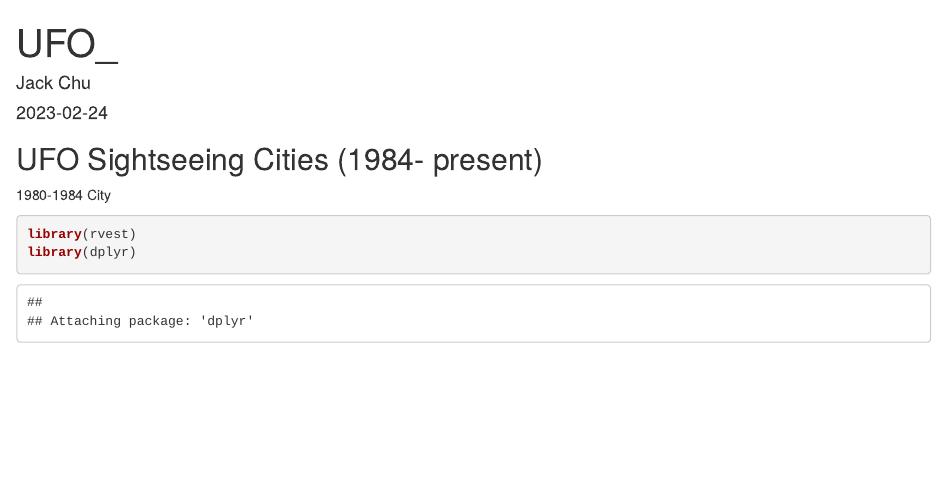
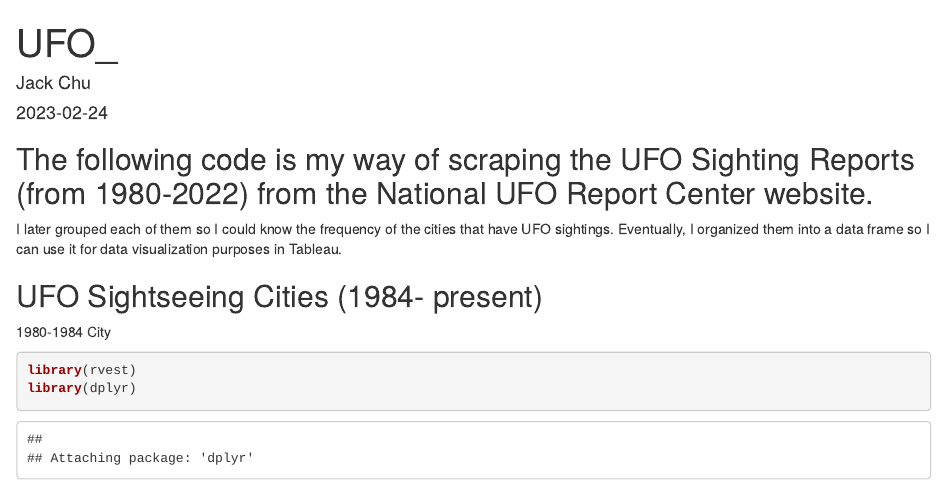
Before and after one commit to JackChu03/Unstructured-Data-Analysis-UFO-Project-, an R Markdown document (UFO Text Analysis: Scraping/UFO Cities.Rmd): the page in a window 1100 px wide, from its top. Rendered offline with R 4.5, knitr and Pandoc, with nearby package versions; some code elsewhere in the file could not run offline.

Commit message:
Update UFO Cities.Rmd

````diff
--- a/UFO Text Analysis: Scraping/UFO Cities.Rmd
+++ b/UFO Text Analysis: Scraping/UFO Cities.Rmd
@@ -8,9 +8,12 @@ output: html_document
 ```{r setup, include=FALSE}
 knitr::opts_chunk$set(echo = TRUE)
 ```
+## The following code is my way of scraping the UFO Sighting Reports (from 1980-2022) from the National UFO Report Center website.
+   I later grouped each of them so I could know the frequency of the cities that have UFO sightings. Eventually, I organized them into a
+   data frame so I can use it for data visualization purposes in Tableau.
+
 
 ## UFO Sightseeing Cities (1984- present)
-
 1980-1984 City
 ```{r}
 library(rvest)
````
Also changed, not shown: UFO Text Analysis: Scraping/UFO Cities.Rmd (2 more changed lines).
